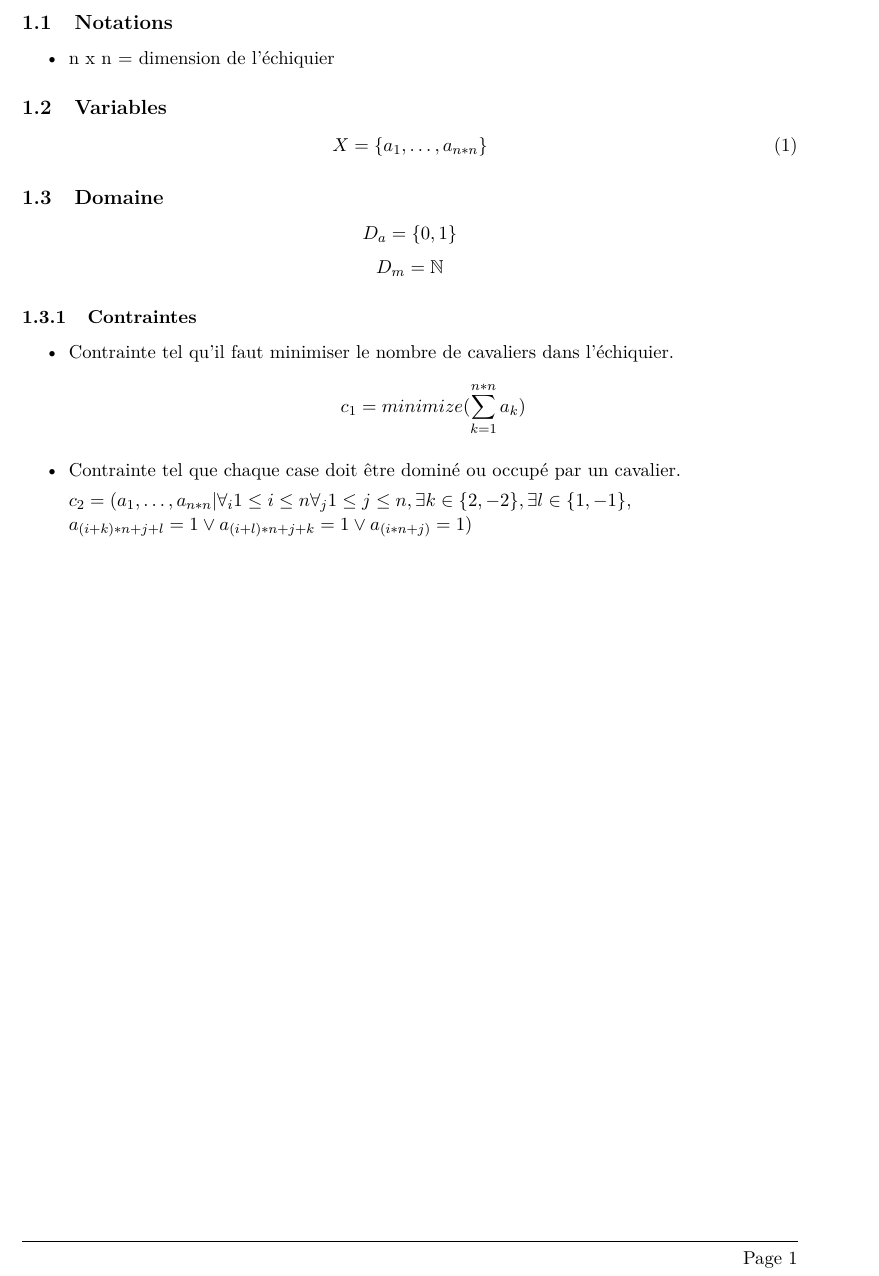
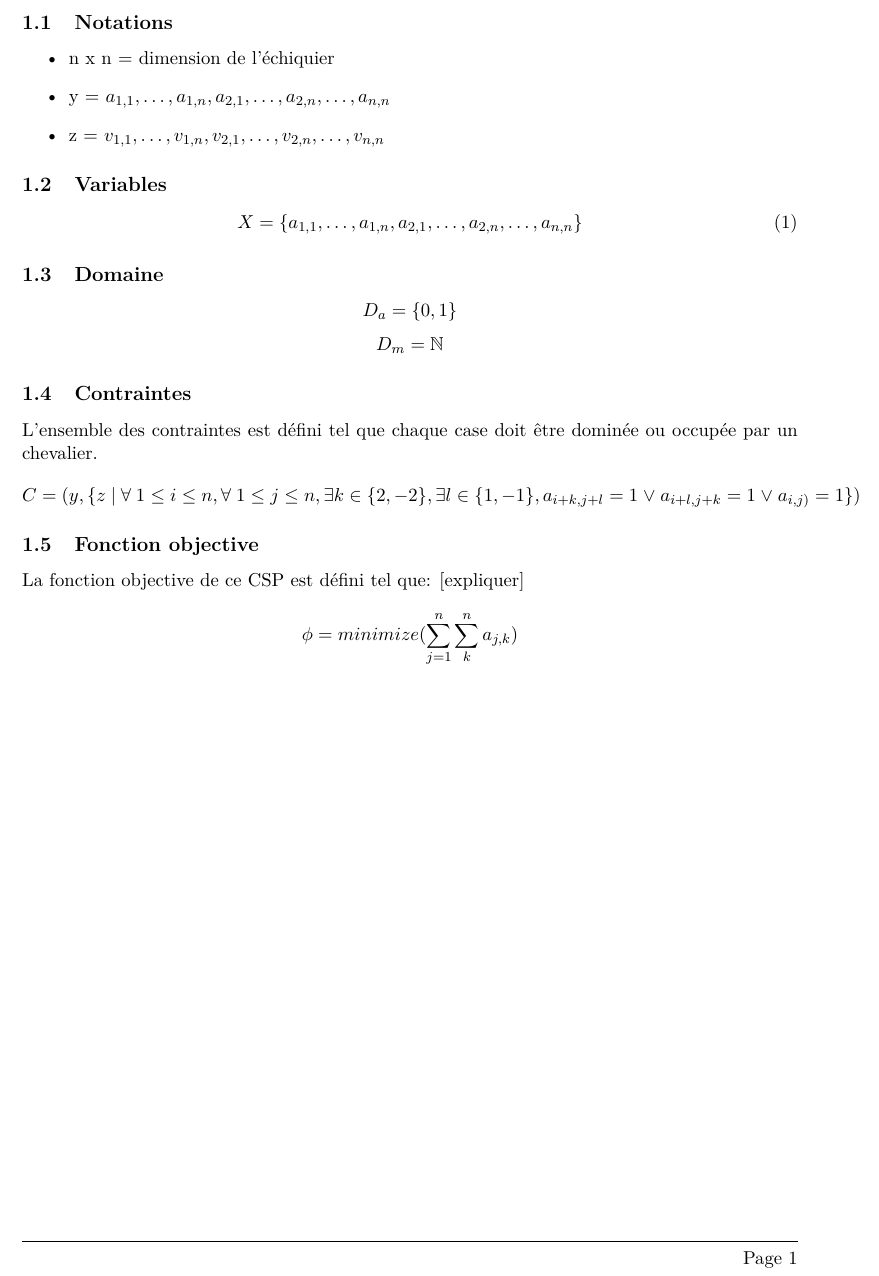
Before and after one commit to Abde-/info-f-302, a LaTeX document (question4.tex): part of the page, cut so that both start at the same text. Compiled offline with pdfLaTeX.

Commit message:
[Question 3] Corrections.

```diff
--- a/question4.tex
+++ b/question4.tex
@@ -25,12 +25,14 @@
 \subsection{Notations}
 \begin{itemize}
 \item n x n = dimension de l'échiquier
+\item y = $a_{1,1},\ldots, a_{1,n},a_{2,1}, \ldots,a_{2,n}, \ldots, a_{n,n} $
+\item z = $v_{1,1},\ldots, v_{1,n},v_{2,1}, \ldots,v_{2,n}, \ldots, v_{n,n} $
 \end{itemize}
 
 \subsection{Variables}
 \begin{equation}
   \begin{split}
-    X = \{a_1, \dots, a_{n*n} \}
+    X = \{a_{1,1},\ldots, a_{1,n},a_{2,1}, \ldots,a_{2,n}, \ldots, a_{n,n} \}
   \end{split}
 \end{equation}
 
@@ -38,15 +40,13 @@
 $$D_a = \{ 0, 1 \}$$
 $$D_m = \mathbb{N}$$
 
-\subsubsection{Contraintes}
-\begin{itemize}
-\item Contrainte tel qu'il faut minimiser le nombre de cavaliers dans l'échiquier.
-  $$ c_1 = minimize(\sum_{k=1}^{n*n} a_k) $$
+\subsection{Contraintes}
+L'ensemble des contraintes est défini tel que chaque case doit être dominée ou occupée par un chevalier.
+  $$ C = (y, \{z \hspace{0.1cm} | \hspace{0.1cm} \forall \hspace{0.1cm} 1 \leq i \leq n, \forall \hspace{0.1cm} 1 \leq j \leq n, \exists k \in \{2,-2\}, \exists l \in \{1,-1\}, a_{i+k,j+l}=1 \hspace{0.1cm} \vee \hspace{0.1cm} a_{i+l,j+k}=1 \hspace{0.1cm} \vee \hspace{0.1cm} a_{i,j)} = 1\}) $$
 
-\item[•] Contrainte tel que chaque case doit être dominé ou occupé par un cavalier.
+\subsection{Fonction objective}
 
-  $ c_2 = (a_1, \dots, a_{n*n} | \forall_i 1 \leq i \leq n \forall_j 1 \leq j \leq n, \exists k \in \{2,-2\}, \exists l \in \{1,-1\}, \\
-   a_{(i+k)*n +j +l}=1 \vee a_{(i+l)*n +j +k}=1 \vee a_{(i*n +j)} = 1) $
-\end{itemize}
+La fonction objective de ce CSP est défini tel que: [expliquer]
+  $$ \phi = minimize(\sum_{j=1}^{n} \sum_{k}^n a_{j,k}) $$
 
 \end{document}
```
Also changed, not shown: question4.pdf.
